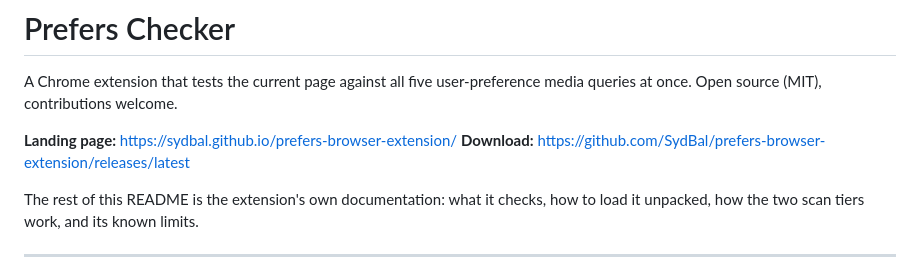
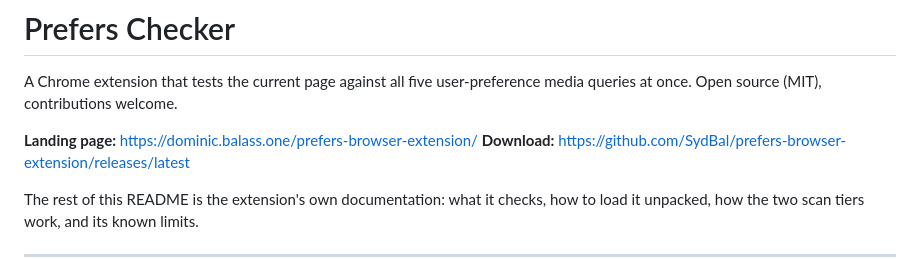
Before and after one commit to SydBal/prefers-browser-extension, a Markdown page: README.md, the part around the change. Rendered like a GitHub page.

```diff
--- a/README.md
+++ b/README.md
@@ -2,7 +2,7 @@
 
 A Chrome extension that tests the current page against all five user-preference media queries at once. Open source (MIT), contributions welcome.
 
-**Landing page:** https://sydbal.github.io/prefers-browser-extension/
+**Landing page:** https://dominic.balass.one/prefers-browser-extension/
 **Download:** https://github.com/SydBal/prefers-browser-extension/releases/latest
 
 The rest of this README is the extension's own documentation: what it checks, how to load it unpacked, how the two scan tiers work, and its known limits.
```
